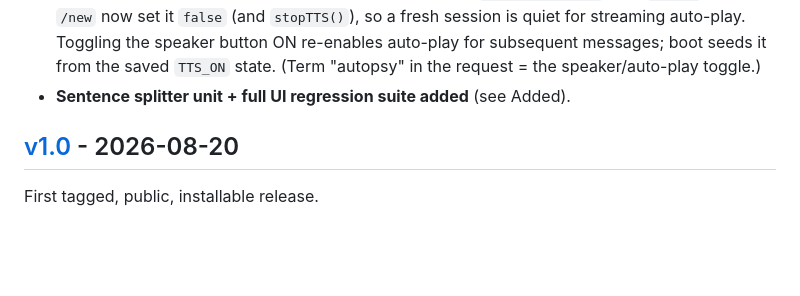
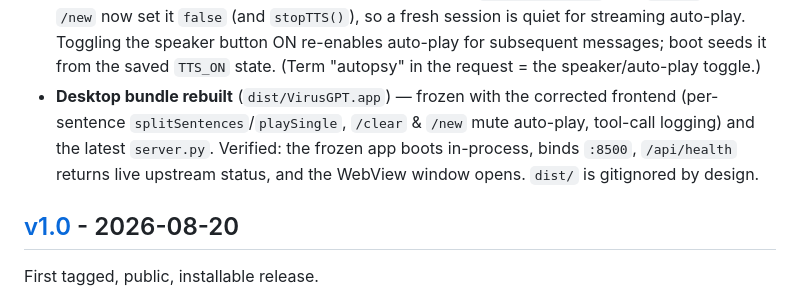
Before and after one commit to TheGMPTeam/VirusGPT, a Markdown page: CHANGELOG.md, the part around the change. Drawn GitHub-style; blank space fills up the shorter version.

Commit message:
chore: rebuild desktop bundle with latest fixes; note rebuild in CHANGELOG

```diff
--- a/CHANGELOG.md
+++ b/CHANGELOG.md
@@ -102,7 +102,11 @@ semantic versioning (`v1.0` = first tagged, installable release).
   re-enables auto-play for subsequent messages; boot seeds it from the saved
   `TTS_ON` state. (Term "autopsy" in the request = the speaker/auto-play
   toggle.)
-- **Sentence splitter unit + full UI regression suite added** (see Added).
+- **Desktop bundle rebuilt** (`dist/VirusGPT.app`) — frozen with the corrected
+  frontend (per-sentence `splitSentences`/`playSingle`, `/clear` & `/new` mute
+  auto-play, tool-call logging) and the latest `server.py`. Verified: the frozen
+  app boots in-process, binds `:8500`, `/api/health` returns live upstream status,
+  and the WebView window opens. `dist/` is gitignored by design.
 
 ## [v1.0] - 2026-08-20
 
```
